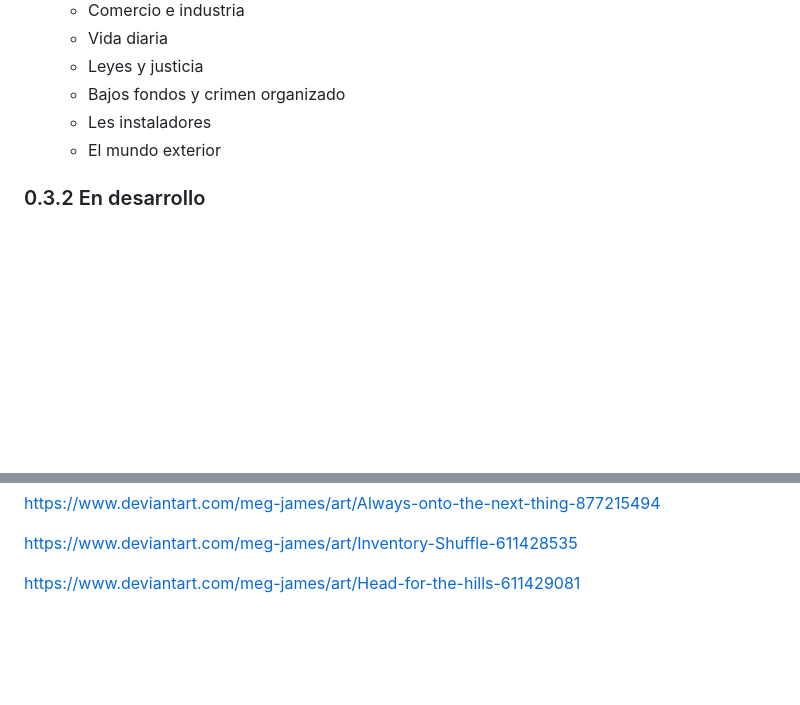
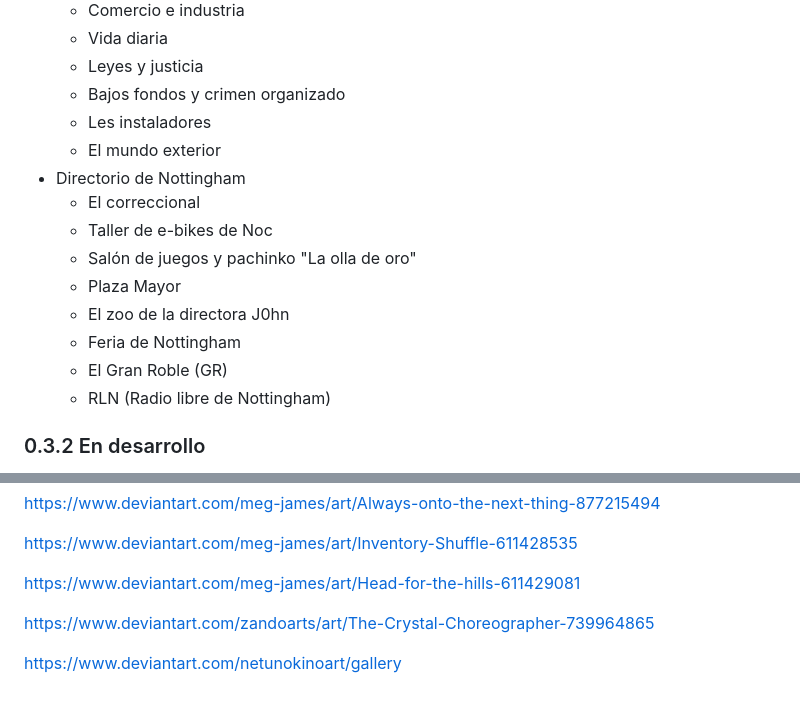
Before and after one commit to gwannon/bosque-Sh3rW00d, a Markdown page: README.md, 2 parts joined by grey strips. Rendered like a GitHub page; blank space fills up the shorter version.

Commit message:
Feria de Nottingham

```diff
--- a/README.md
+++ b/README.md
@@ -60,6 +60,16 @@ Bosque Sh3rW00d es una ambientación CyberPunk para Savage Worlds Edición Explo
   * Bajos fondos y crimen organizado
   * Les instaladores
   * El mundo exterior
+* Directorio de Nottingham
+  * El correccional
+  * Taller de e-bikes de Noc
+  * Salón de juegos y pachinko "La olla de oro"
+  * Plaza Mayor
+  * El zoo de la directora J0hn
+  * Feria de Nottingham
+  * El Gran Roble (GR)
+  * RLN (Radio libre de Nottingham)
+
 
 ### 0.3.2 En desarrollo
 
@@ -117,3 +127,9 @@ https://www.deviantart.com/meg-james/art/Always-onto-the-next-thing-877215494
 https://www.deviantart.com/meg-james/art/Inventory-Shuffle-611428535
 
 https://www.deviantart.com/meg-james/art/Head-for-the-hills-611429081
+
+
+
+https://www.deviantart.com/zandoarts/art/The-Crystal-Choreographer-739964865
+
+https://www.deviantart.com/netunokinoart/gallery
```
Also changed, not shown: bosque-Sh3rW00d.md (+14 -8 lines), assests/images/dapper_kolkai_by_zandoarts_dfij990-pre.jpg (added), 1 other file.
